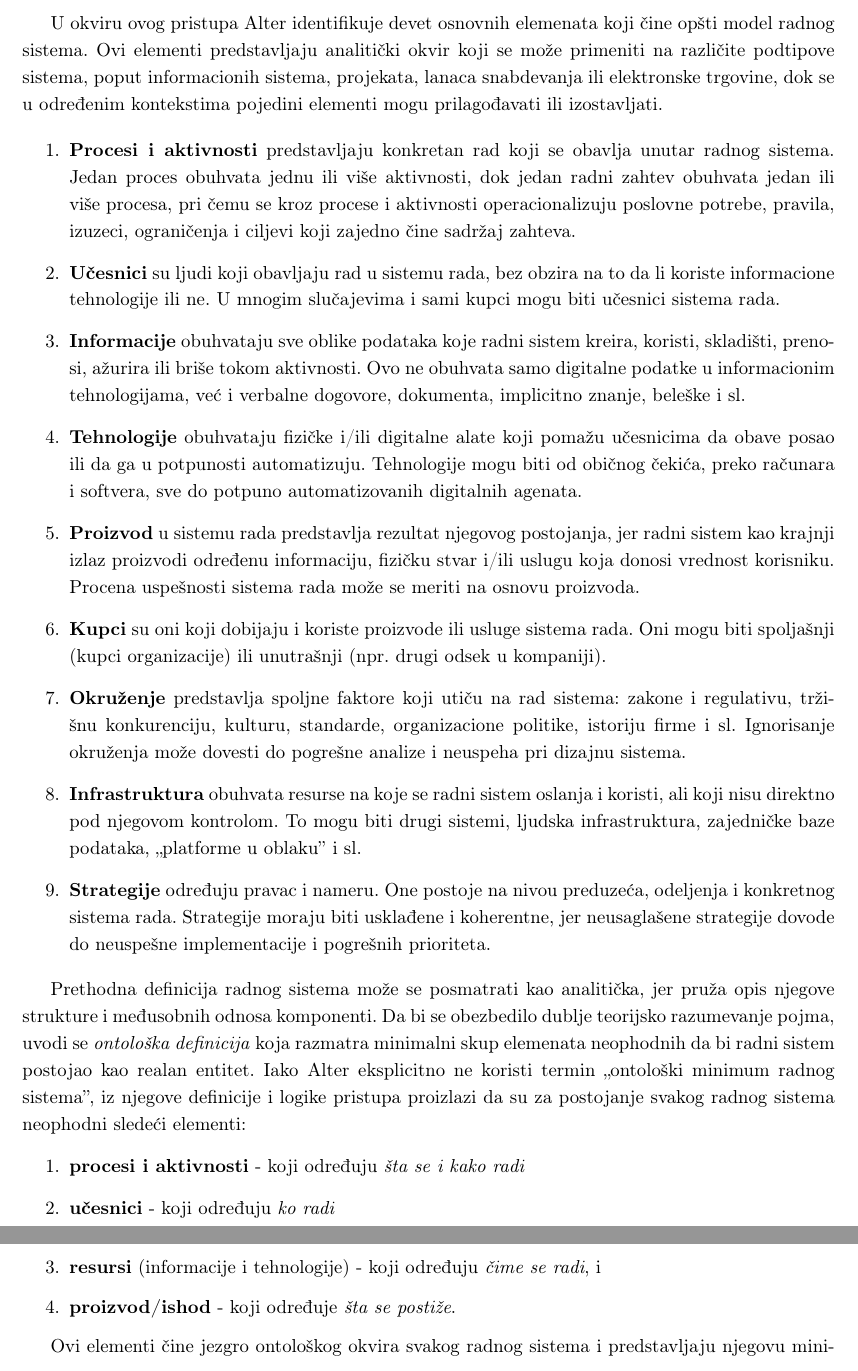
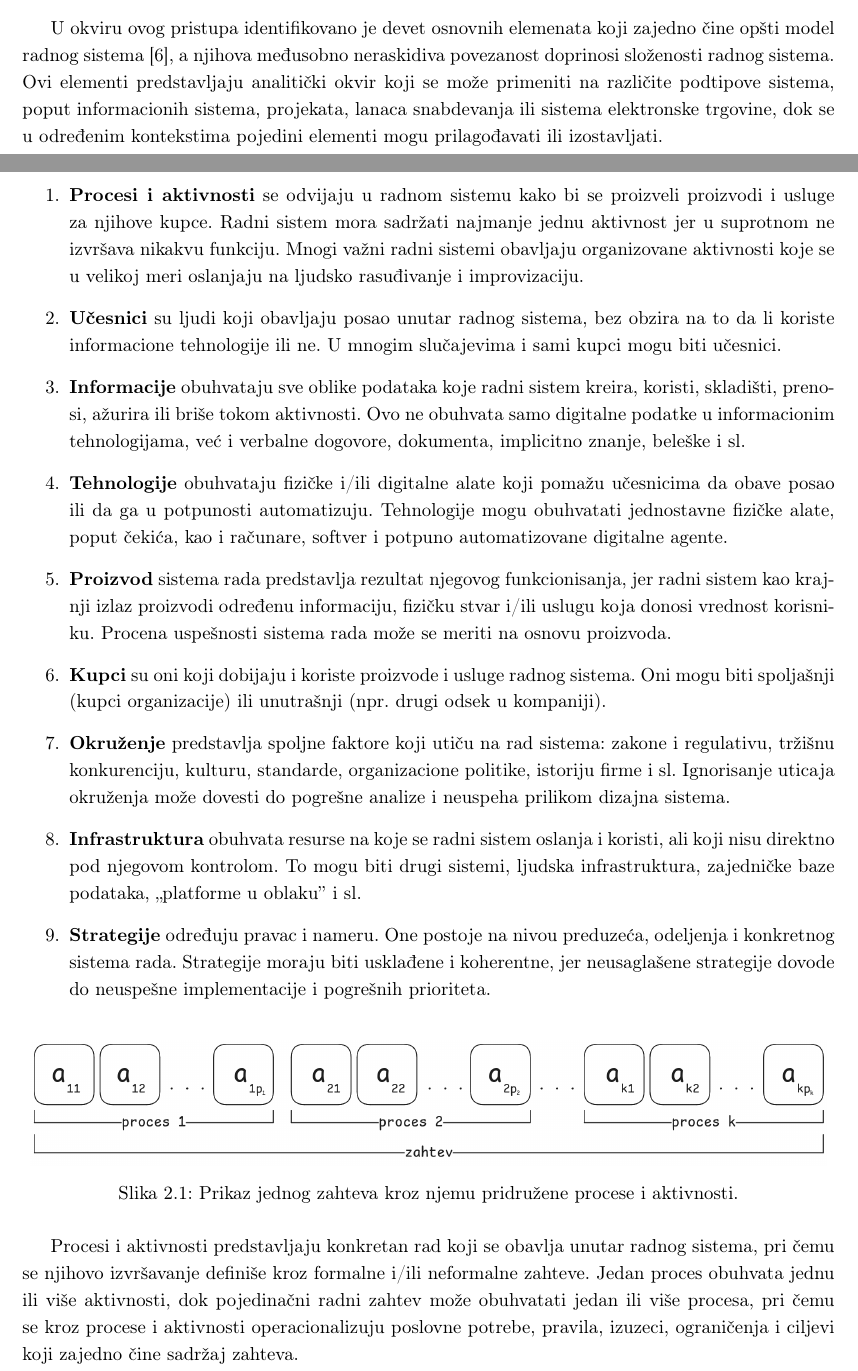
Before and after one commit to kaseen/disertacija, a LaTeX book (main.tex, which reads chapters/chapter2/chapter2.tex): two parts of pages 20 and 21 of 149 before the commit and two parts of pages 19 and 20 of 149 after it, joined at a grey line, cut so that both start at the same text. Compiled offline with pdfLaTeX.

Commit message:
(383h) Doradjeni radni/informacioni sistemi

```diff
--- a/chapters/chapter2/chapter2.tex
+++ b/chapters/chapter2/chapter2.tex
@@ -14,24 +16,27 @@ Na taj način omogućava se sveobuhvatna analiza, razumevanje, objektivno vredno
 
-U okviru ovog pristupa Alter identifikuje devet osnovnih elemenata koji čine opšti model radnog sistema. Ovi elementi predstavljaju analitički okvir koji se može primeniti na različite podtipove sistema, poput informacionih sistema, projekata, lanaca snabdevanja ili elektronske trgovine, dok se u određenim kontekstima pojedini elementi mogu prilagođavati ili izostavljati.
+U okviru ovog pristupa identifikovano je devet osnovnih elemenata koji zajedno čine opšti model radnog sistema \cite{alter2013work}, a njihova međusobno neraskidiva povezanost doprinosi složenosti radnog sistema. Ovi elementi predstavljaju analitički okvir koji se može primeniti na različite podtipove sistema, poput informacionih sistema, projekata, lanaca snabdevanja ili sistema elektronske trgovine, dok se u određenim kontekstima pojedini elementi mogu prilagođavati ili izostavljati.
 
 \begin{enumerate}
-\item \textbf{Procesi i aktivnosti} predstavljaju konkretan rad koji se obavlja unutar radnog sistema. Jedan proces obuhvata jednu ili više aktivnosti, dok jedan radni zahtev obuhvata jedan ili više procesa, pri čemu se kroz procese i aktivnosti operacionalizuju poslovne potrebe, pravila, izuzeci, ograničenja i ciljevi koji zajedno čine sadržaj zahteva.
-\item \textbf{Učesnici} su ljudi koji obavljaju rad u sistemu rada, bez obzira na to da li koriste informacione tehnologije ili ne. U mnogim slučajevima i sami kupci mogu biti učesnici sistema rada.
+\item \textbf{Procesi i aktivnosti} se odvijaju u radnom sistemu kako bi se proizveli proizvodi i usluge za njihove kupce. Radni sistem mora sadržati najmanje jednu aktivnost jer u suprotnom ne izvršava nikakvu funkciju. Mnogi važni radni sistemi obavljaju organizovane aktivnosti koje se u velikoj meri oslanjaju na ljudsko rasuđivanje i improvizaciju.
+\item \textbf{Učesnici} su ljudi koji obavljaju posao unutar radnog sistema, bez obzira na to da li koriste informacione tehnologije ili ne. U mnogim slučajevima i sami kupci mogu biti učesnici.
 \item \textbf{Informacije} obuhvataju sve oblike podataka koje radni sistem kreira, koristi, skladišti, prenosi, ažurira ili briše tokom aktivnosti. Ovo ne obuhvata samo digitalne podatke u informacionim tehnologijama, već i verbalne dogovore, dokumenta, implicitno znanje, beleške i sl.
-\item \textbf{Tehnologije} obuhvataju fizičke i/ili digitalne alate koji pomažu učesnicima da obave posao ili da ga u potpunosti automatizuju. Tehnologije mogu biti od običnog čekića, preko računara i softvera, sve do potpuno automatizovanih digitalnih agenata.
-\item \textbf{Proizvod} u sistemu rada predstavlja rezultat njegovog postojanja, jer radni sistem kao krajnji izlaz proizvodi određenu informaciju, fizičku stvar i/ili uslugu koja donosi vrednost korisniku. Procena uspešnosti sistema rada može se meriti na osnovu proizvoda.
-\item \textbf{Kupci} su oni koji dobijaju i koriste proizvode ili usluge sistema rada. Oni mogu biti spoljašnji (kupci organizacije) ili unutrašnji (npr. drugi odsek u kompaniji).
-\item \textbf{Okruženje} predstavlja spoljne faktore koji utiču na rad sistema: zakone i regulativu, tržišnu konkurenciju, kulturu, standarde, organizacione politike, istoriju firme i sl. Ignorisanje okruženja može dovesti do pogrešne analize i neuspeha pri dizajnu sistema.
-\item \textbf{Infrastruktura} obuhvata resurse na koje se radni sistem oslanja i koristi, ali koji nisu direktno pod njegovom kontrolom. To mogu biti drugi sistemi, ljudska infrastruktura, zajedničke baze podataka, ,,platforme u oblaku''  i sl.
+\item \textbf{Tehnologije} obuhvataju fizičke i/ili digitalne alate koji pomažu učesnicima da obave posao ili da ga u potpunosti automatizuju. Tehnologije mogu obuhvatati jednostavne fizičke alate, poput čekića, kao i računare, softver i potpuno automatizovane digitalne agente.
+\item \textbf{Proizvod} sistema rada predstavlja rezultat njegovog funkcionisanja, jer radni sistem kao krajnji izlaz proizvodi određenu informaciju, fizičku stvar i/ili uslugu koja donosi vrednost korisniku. Procena uspešnosti sistema rada može se meriti na osnovu proizvoda.
+\item \textbf{Kupci} su oni koji dobijaju i koriste proizvode i usluge radnog sistema. Oni mogu biti spoljašnji (kupci organizacije) ili unutrašnji (npr. drugi odsek u kompaniji).
+\item \textbf{Okruženje} predstavlja spoljne faktore koji utiču na rad sistema: zakone i regulativu, tržišnu konkurenciju, kulturu, standarde, organizacione politike, istoriju firme i sl. Ignorisanje uticaja okruženja može dovesti do pogrešne analize i neuspeha prilikom dizajna sistema.
+\item \textbf{Infrastruktura} obuhvata resurse na koje se radni sistem oslanja i koristi, ali koji nisu direktno pod njegovom kontrolom. To mogu biti drugi sistemi, ljudska infrastruktura, zajedničke baze podataka, ,,platforme u oblaku'' i sl.
 \item \textbf{Strategije} određuju pravac i nameru. One postoje na nivou preduzeća, odeljenja i konkretnog sistema rada. Strategije moraju biti usklađene i koherentne, jer neusaglašene strategije dovode do neuspešne implementacije i pogrešnih prioriteta.
 \end{enumerate}
 
-Prethodna definicija radnog sistema može se posmatrati kao analitička, jer pruža opis njegove strukture i međusobnih odnosa komponenti. Da bi se obezbedilo dublje teorijsko razumevanje pojma, uvodi se \textit{ontološka definicija} koja razmatra minimalni skup elemenata neophodnih da bi radni sistem postojao kao realan entitet. Iako Alter eksplicitno ne koristi termin ,,ontološki minimum radnog sistema'', iz njegove definicije i logike pristupa proizlazi da su za postojanje svakog radnog sistema neophodni sledeći elementi:
+\begin{figure}[!ht]
+    \centering
+    \includegraphics[width=0.98\textwidth]{chapter2_zahtev.png}
+    \caption{Prikaz jednog zahteva kroz njemu pridružene procese i aktivnosti.}
+\end{figure}
+
+Procesi i aktivnosti predstavljaju konkretan rad koji se obavlja unutar radnog sistema, pri čemu se njihovo izvršavanje definiše kroz formalne i/ili neformalne zahteve. Jedan proces obuhvata jednu ili više aktivnosti, dok pojedinačni radni zahtev može obuhvatati jedan ili više procesa, pri čemu se kroz procese i aktivnosti operacionalizuju poslovne potrebe, pravila, izuzeci, ograničenja i ciljevi koji zajedno čine sadržaj zahteva.
+
+Na ovaj način omogućava se sveobuhvatna analiza, razumevanje, objektivno vrednovanje i unapređenje poslovnih aktivnosti, pri čemu se zahtevi razlažu na merljive i proverljive kriterijume performansi i kvaliteta, čime se obezbeđuje njihova operacionalizacija i mogućnost formalnog modelovanja i transformacije u izvršive modele.
+
+Radni sistemi postoje kako bi stvarali vrednost za svoje korisnike, pa se njihova uspešnost ocenjuje kako prema efikasnosti unutrašnjih procesa, tako i prema percepciji i zadovoljstvu korisnika proizvodima i uslugama koje sistem generiše, odnosno \textit{korisničkom iskustvu}. U zavisnosti od svrhe i konteksta, pojam \textit{vrednosti} može se interpretirati na različite načine, pa radni sistemi mogu da se razmatraju kroz četiri osnovne kategorije:
 \begin{enumerate}
-\item \textbf{procesi i aktivnosti} - koji određuju \textit{šta se i kako radi}
-\item \textbf{učesnici} - koji određuju \textit{ko radi}
-\item \textbf{resursi} (informacije i tehnologije) - koji određuju \textit{čime se radi}, i
-\item \textbf{proizvod/ishod} - koji određuje \textit{šta se postiže}.
-\end{enumerate}
-
-Ovi elementi čine jezgro ontološkog okvira svakog radnog sistema i predstavljaju njegovu minimalnu strukturu nezavisno od konteksta ili stepena složenosti.
```
Also changed, not shown: references.bib (+17 -0 lines), README.md, chapters/chapter2/chapter2.tex (31 more changed lines), 1 other file.
